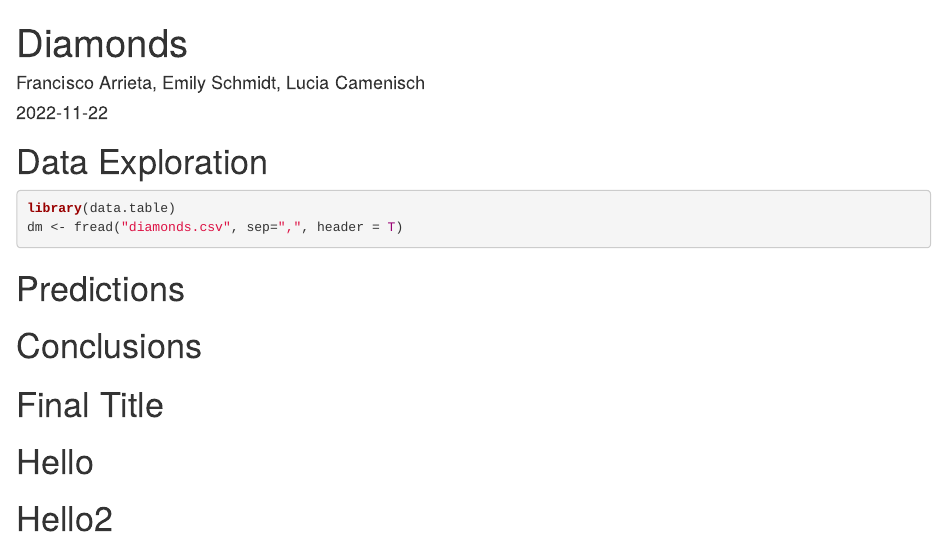
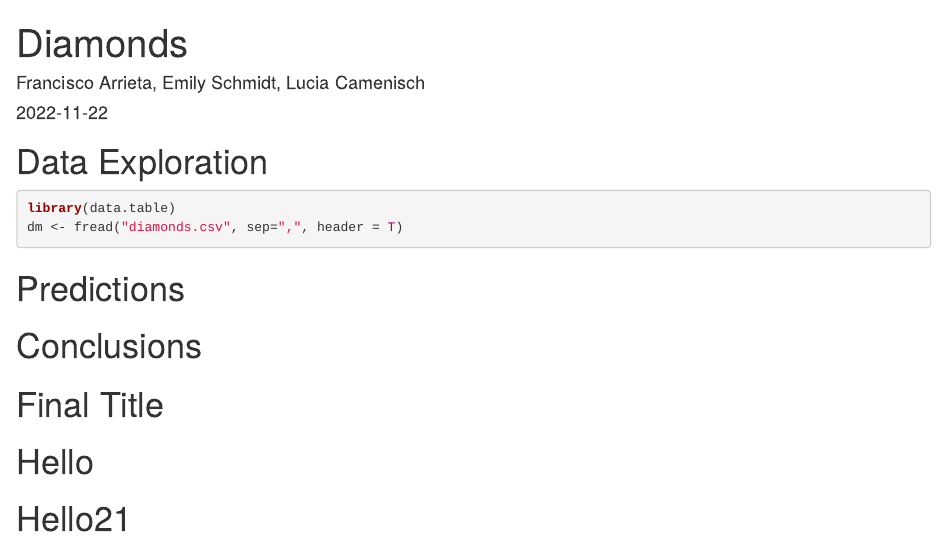
Before and after one commit to schmidte7/Data-Mining-Project, an R Markdown document (Diamonds.Rmd): the page in a window 1100 px wide, from its top. Rendered offline with R 4.5, knitr and Pandoc, with nearby package versions.

Commit message:
It's me!

```diff
--- a/Diamonds.Rmd
+++ b/Diamonds.Rmd
@@ -24,4 +24,4 @@ dm <- fread("diamonds.csv", sep=",", header = T)
 
 # Hello
 
-# Hello2
+# Hello21
```
